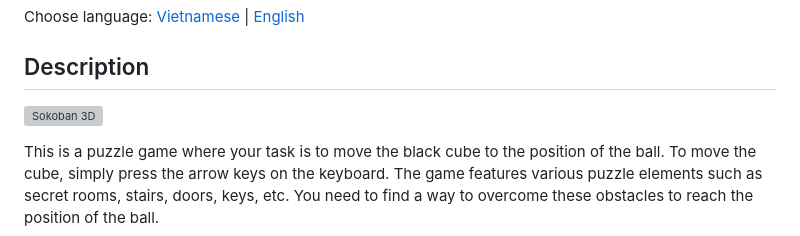
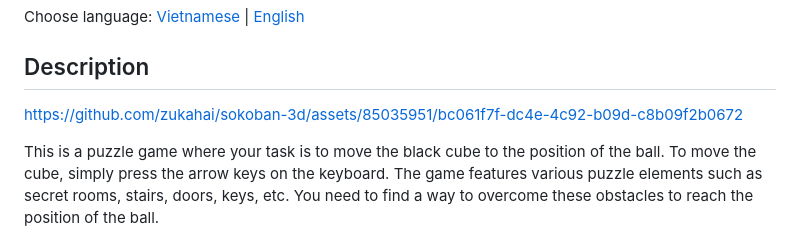
Before and after one commit to zukahai/sokoban-3d-game, a Markdown page: README-en.md, the part around the change. GitHub-like rendering; grey boxes are pictures that could not be loaded.

Commit message:
Fix broken image link in README-en.md

```diff
--- a/README-en.md
+++ b/README-en.md
@@ -4,7 +4,7 @@ Choose language: [Vietnamese](./README.md) | [English](./README-en.md)
 
 ## Description
 
-![Sokoban 3D](https://github.com/zukahai/sokoban-3d/assets/85035951/bc061f7f-dc4e-4c92-b09d-c8b09f2b0672)
+https://github.com/zukahai/sokoban-3d/assets/85035951/bc061f7f-dc4e-4c92-b09d-c8b09f2b0672
 
 This is a puzzle game where your task is to move the black cube to the position of the ball. To move the cube, simply press the arrow keys on the keyboard. The game features various puzzle elements such as secret rooms, stairs, doors, keys, etc. You need to find a way to overcome these obstacles to reach the position of the ball.
 
```
